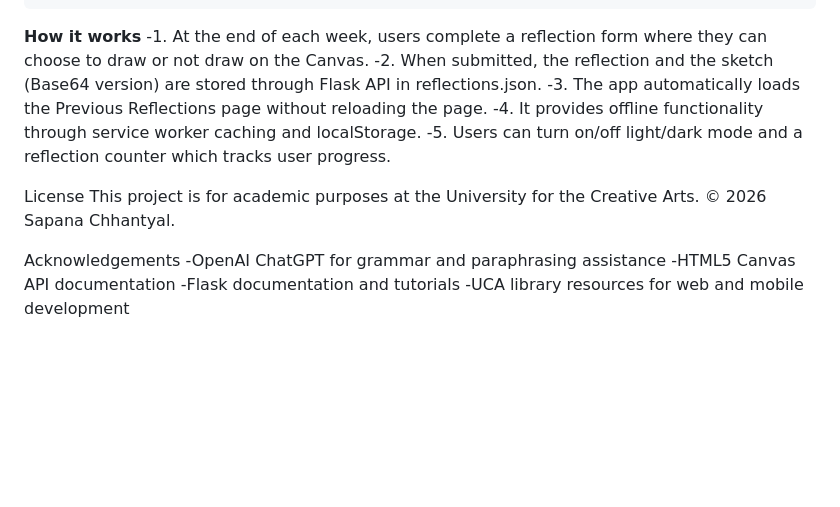
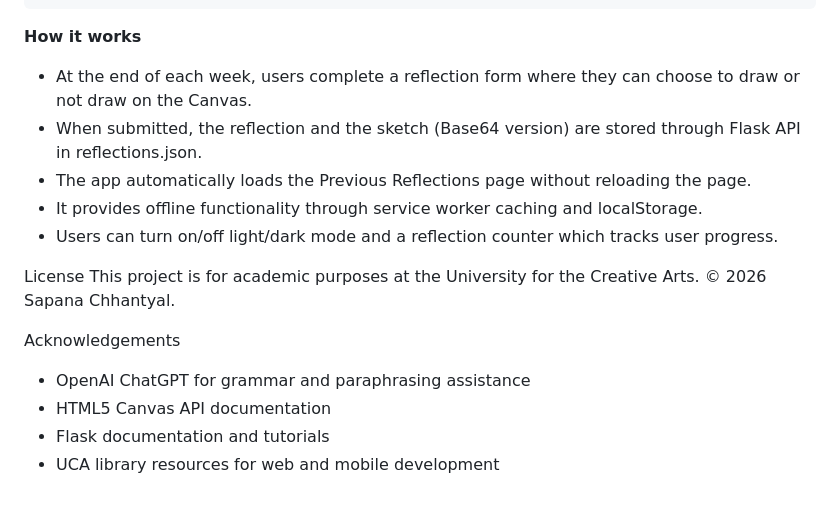
Before and after one commit to chhantyalsapana040-spec/learning-journal-pwa, a Markdown page: readme.md, the part around the change. GitHub-like rendering; blank space fills up the shorter version.

````diff
--- a/readme.md
+++ b/readme.md
@@ -88,17 +88,17 @@ learning-journal-pwa/
 ```
 
 **How it works**
-    -1. At the end of each week, users complete a reflection form where they can choose to draw or not draw on the Canvas.
-    -2. When submitted, the reflection and the sketch (Base64 version) are stored through Flask API in reflections.json.
-    -3. The app automatically loads the Previous Reflections page without reloading the page.
-    -4. It provides offline functionality through service worker caching and localStorage.
-    -5. Users can turn on/off light/dark mode and a reflection counter which tracks user progress.
+- At the end of each week, users complete a reflection form where they can choose to draw or not draw on the Canvas.
+- When submitted, the reflection and the sketch (Base64 version) are stored through Flask API in reflections.json.
+- The app automatically loads the Previous Reflections page without reloading the page.
+- It provides offline functionality through service worker caching and localStorage.
+- Users can turn on/off light/dark mode and a reflection counter which tracks user progress.
 
 License
 This project is for academic purposes at the University for the Creative Arts. © 2026 Sapana Chhantyal.
 
 Acknowledgements
--OpenAI ChatGPT for grammar and paraphrasing assistance
--HTML5 Canvas API documentation
--Flask documentation and tutorials
--UCA library resources for web and mobile development
+- OpenAI ChatGPT for grammar and paraphrasing assistance
+- HTML5 Canvas API documentation
+- Flask documentation and tutorials
+- UCA library resources for web and mobile development
````
